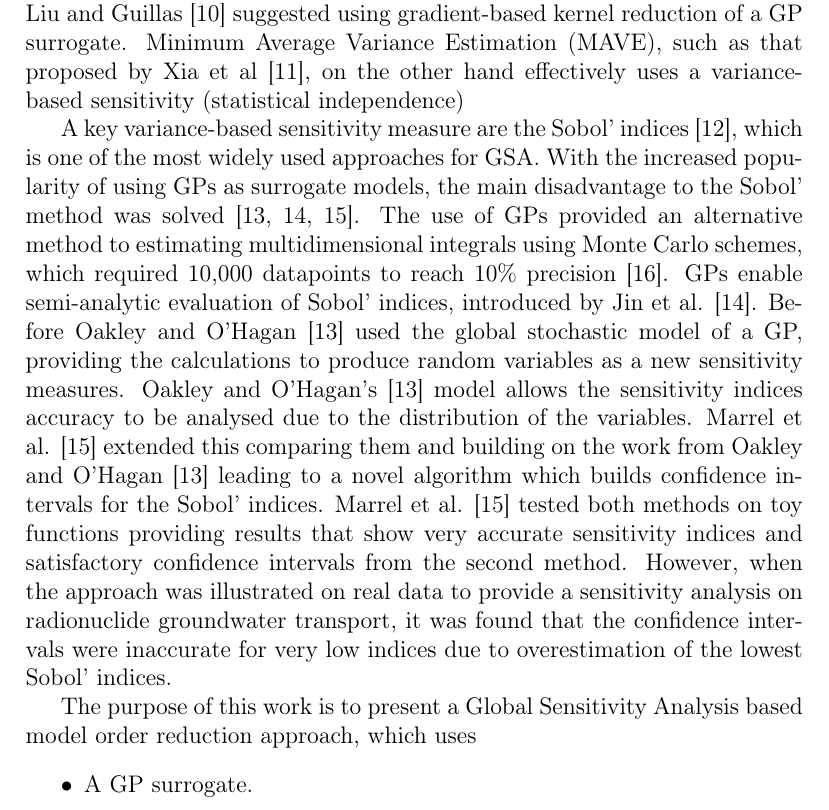
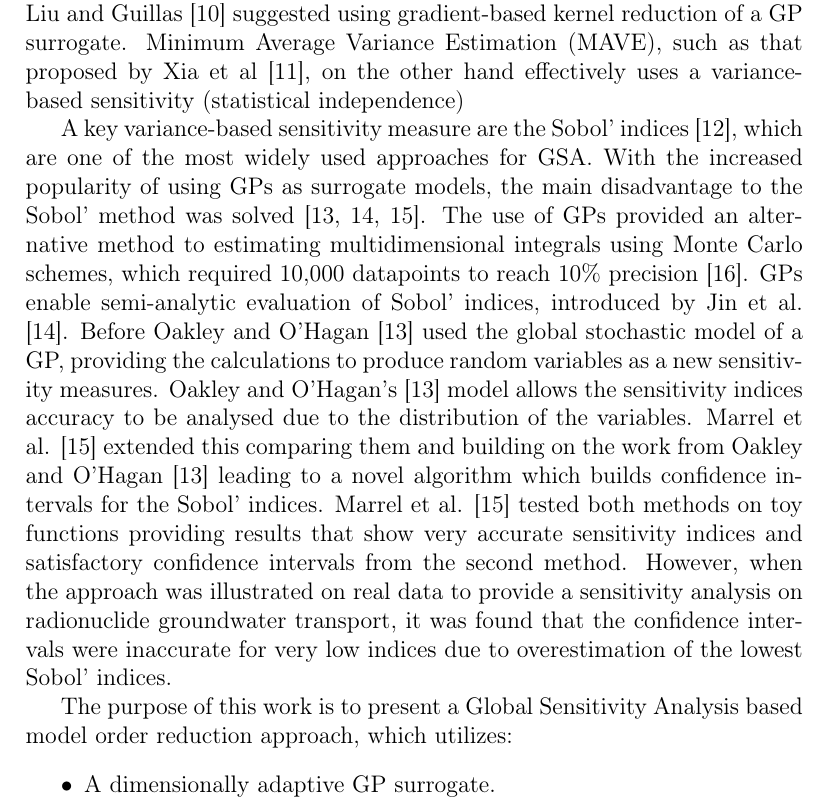
Before and after one commit to C-O-M-M-A/romgp-paper-1, a LaTeX paper (romgp.tex): part of page 2 of 20, cut so that both start at the same text. Compiled offline with pdfLaTeX.

Commit message:
Update romgp.tex
Couple of minor changes to test GIT

```diff
--- a/romgp.tex
+++ b/romgp.tex
@@ -154,9 +154,9 @@
         As such a number of approaches to obtaining the optimal dimensionality reduction have been developed, which can broadly be catagorized through their use of different sensitivity measures. For example, \cite{Constantine.etal2014} proposed a means of calculating this optimal reduced dimensional space, the Active Subspace, through a derivative sensitivity measure. This was found to work very effectively for a broad range of problems but requires the information of the derivative which is typically not available for very large or complex systems. Liu and Guillas \cite{Liu.Guillas2017} suggested using gradient-based kernel reduction of a GP surrogate.
         Minimum Average Variance Estimation (MAVE), such as that  proposed by Xia et al \cite{Xia.etal2002}, on the other hand effectively uses a variance-based sensitivity (statistical independence)
 
-        A key variance-based sensitivity measure are the Sobol' indices \cite{Sobol2001}, which is one of the most widely used approaches for GSA. With the increased popularity of using GPs as surrogate models, the main disadvantage to the Sobol' method was solved \cite{Oakley.OHagan2004,Jin.etal2004,Marrel.etal2009}. The use of GPs provided an alternative method to estimating multidimensional integrals using Monte Carlo schemes, which required 10,000 datapoints to reach 10\% precision \cite{Lamoureux.etal2014}. GPs enable semi-analytic evaluation of Sobol' indices, introduced by Jin et al. \cite{Jin.etal2004}. Before Oakley and O'Hagan \cite{Oakley.OHagan2004} used the global stochastic model of a GP, providing the calculations to produce random variables as a new sensitivity measures. Oakley and O'Hagan's \cite{Oakley.OHagan2004} model allows the sensitivity indices accuracy to be analysed due to the distribution of the variables. Marrel et al. \cite{Marrel.etal2009} extended this comparing them and building on the work from Oakley and O'Hagan \cite{Oakley.OHagan2004} leading to a novel algorithm which builds confidence intervals for the Sobol' indices. Marrel et al. \cite{Marrel.etal2009} tested both methods on toy functions providing results that show very accurate sensitivity indices and satisfactory confidence intervals from the second method. However, when the approach was illustrated on real data to provide a sensitivity analysis on radionuclide groundwater transport, it was found that the confidence intervals were inaccurate for very low indices due to overestimation of the lowest Sobol' indices.
+        A key variance-based sensitivity measure are the Sobol' indices \cite{Sobol2001}, which are one of the most widely used approaches for GSA. With the increased popularity of using GPs as surrogate models, the main disadvantage to the Sobol' method was solved \cite{Oakley.OHagan2004,Jin.etal2004,Marrel.etal2009}. The use of GPs provided an alternative method to estimating multidimensional integrals using Monte Carlo schemes, which required 10,000 datapoints to reach 10\% precision \cite{Lamoureux.etal2014}. GPs enable semi-analytic evaluation of Sobol' indices, introduced by Jin et al. \cite{Jin.etal2004}. Before Oakley and O'Hagan \cite{Oakley.OHagan2004} used the global stochastic model of a GP, providing the calculations to produce random variables as a new sensitivity measures. Oakley and O'Hagan's \cite{Oakley.OHagan2004} model allows the sensitivity indices accuracy to be analysed due to the distribution of the variables. Marrel et al. \cite{Marrel.etal2009} extended this comparing them and building on the work from Oakley and O'Hagan \cite{Oakley.OHagan2004} leading to a novel algorithm which builds confidence intervals for the Sobol' indices. Marrel et al. \cite{Marrel.etal2009} tested both methods on toy functions providing results that show very accurate sensitivity indices and satisfactory confidence intervals from the second method. However, when the approach was illustrated on real data to provide a sensitivity analysis on radionuclide groundwater transport, it was found that the confidence intervals were inaccurate for very low indices due to overestimation of the lowest Sobol' indices.
 
-        The purpose of this work is to present a Global Sensitivity Analysis based model order reduction approach, which uses
+        The purpose of this work is to present a Global Sensitivity Analysis based model order reduction approach, which utilizes:
         \begin{itemize}
-            \item A GP surrogate.
+            \item A dimensionally adaptive GP surrogate.
             \item Semi-analytic Sobol' indices for the surrogate.
```
Also changed, not shown: romgp.tex (2 more changed lines).
